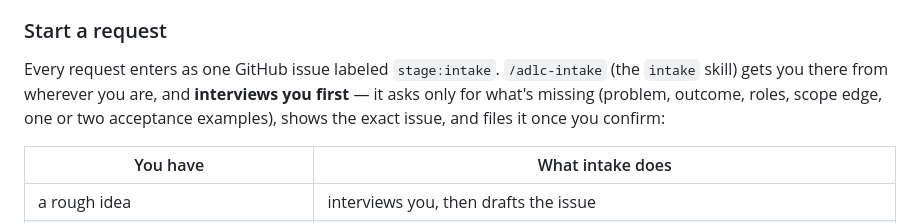
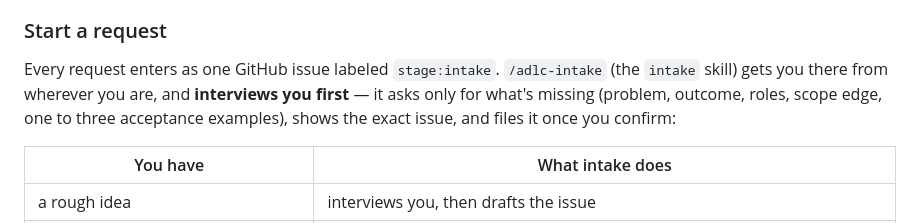
Before and after one commit to juanjtov/adlc-pipeline, a Markdown page: README.md, the part around the change. Drawn GitHub-style.

```diff
--- a/README.md
+++ b/README.md
@@ -159,7 +159,7 @@ In the target repository:
 
 Every request enters as one GitHub issue labeled `stage:intake`. `/adlc-intake` (the `intake`
 skill) gets you there from wherever you are, and **interviews you first** — it asks only for
-what's missing (problem, outcome, roles, scope edge, one or two acceptance examples), shows
+what's missing (problem, outcome, roles, scope edge, one to three acceptance examples), shows
 the exact issue, and files it once you confirm:
 
 | You have | What intake does |
```
Also changed, not shown: skills/intake/SKILL.md (+27 -8 lines).
